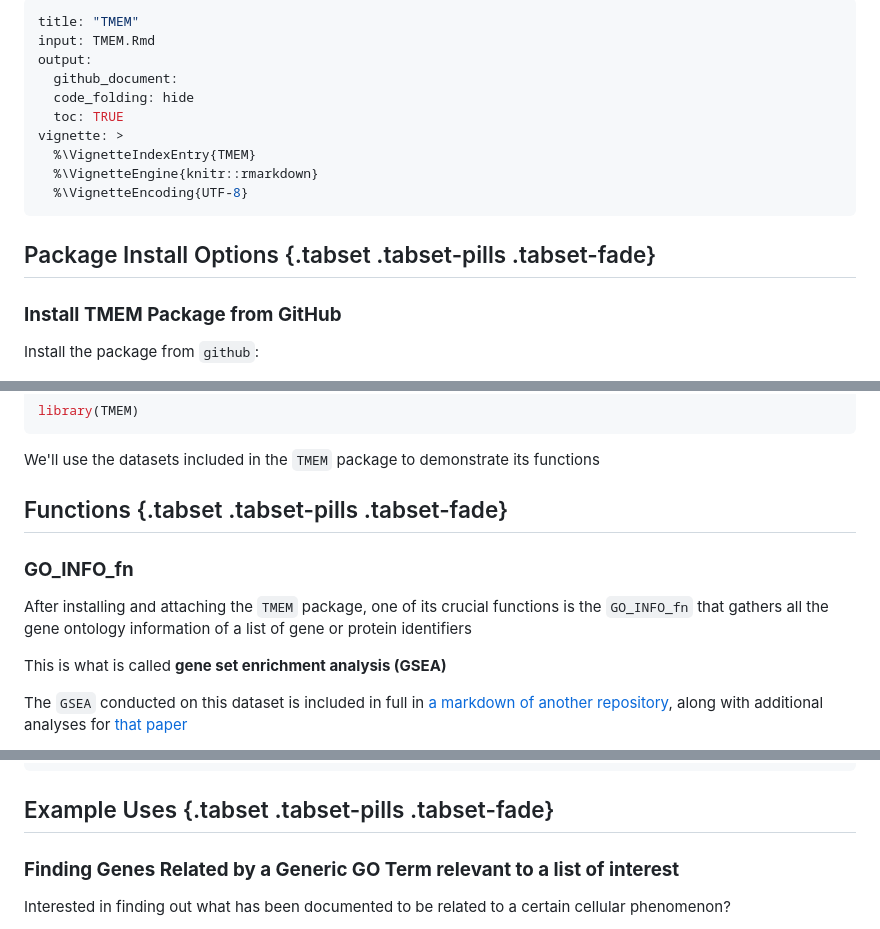
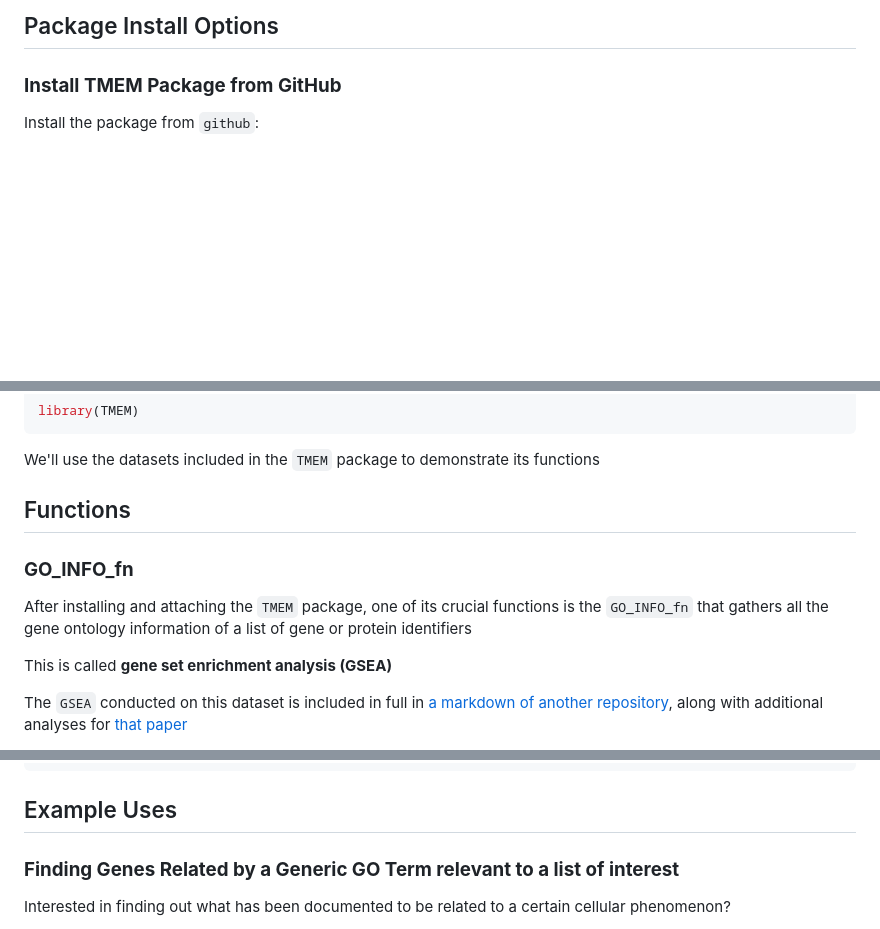
Before and after one commit to eriklarsen4/TMEM, a Markdown page: vignettes/TMEM.md, 3 parts joined by grey strips. GitHub-like rendering; blank space fills up the shorter version.

Commit message:
formatting changes to TMEM.md
made readable on git; removed section options and file options at the top

````diff
--- a/vignettes/TMEM.md
+++ b/vignettes/TMEM.md
@@ -1,17 +1,4 @@
----
-title: "TMEM"
-input: TMEM.Rmd
-output:
-  github_document:
-  code_folding: hide
-  toc: TRUE
-vignette: >
-  %\VignetteIndexEntry{TMEM}
-  %\VignetteEngine{knitr::rmarkdown}
-  %\VignetteEncoding{UTF-8}
----
-
-## Package Install Options {.tabset .tabset-pills .tabset-fade}
+## Package Install Options
 
 ### **Install TMEM Package from GitHub**
 
@@ -40,7 +27,7 @@ library(TMEM)
 We'll use the datasets included in the `TMEM` package to demonstrate its
 functions
 
-## Functions {.tabset .tabset-pills .tabset-fade}
+## Functions
 
 ### **GO_INFO_fn**
 
@@ -48,7 +35,7 @@ After installing and attaching the `TMEM` package, one of its crucial functions
 is the `GO_INFO_fn` that gathers all the gene ontology information of a list of
 gene or protein identifiers
 
-This is what is called **gene set enrichment analysis (GSEA)**
+This is called **gene set enrichment analysis (GSEA)**
 
 The `GSEA` conducted on this dataset is included in full in
 [a markdown of another repository](https://github.com/eriklarsen4/Itch/blob/main/Code/GSEA/ItchGSEA.md),
@@ -247,7 +234,7 @@ head(TMEM::Find_Row_Z(Expression_Profile = aDRG_TPM))
 6 2.2909830  0.4158662 -0.5991097
 ```
 
-## Example Uses {.tabset .tabset-pills .tabset-fade}
+## Example Uses
 
 ### **Finding Genes Related by a Generic GO Term relevant to a list of interest**
 
````
